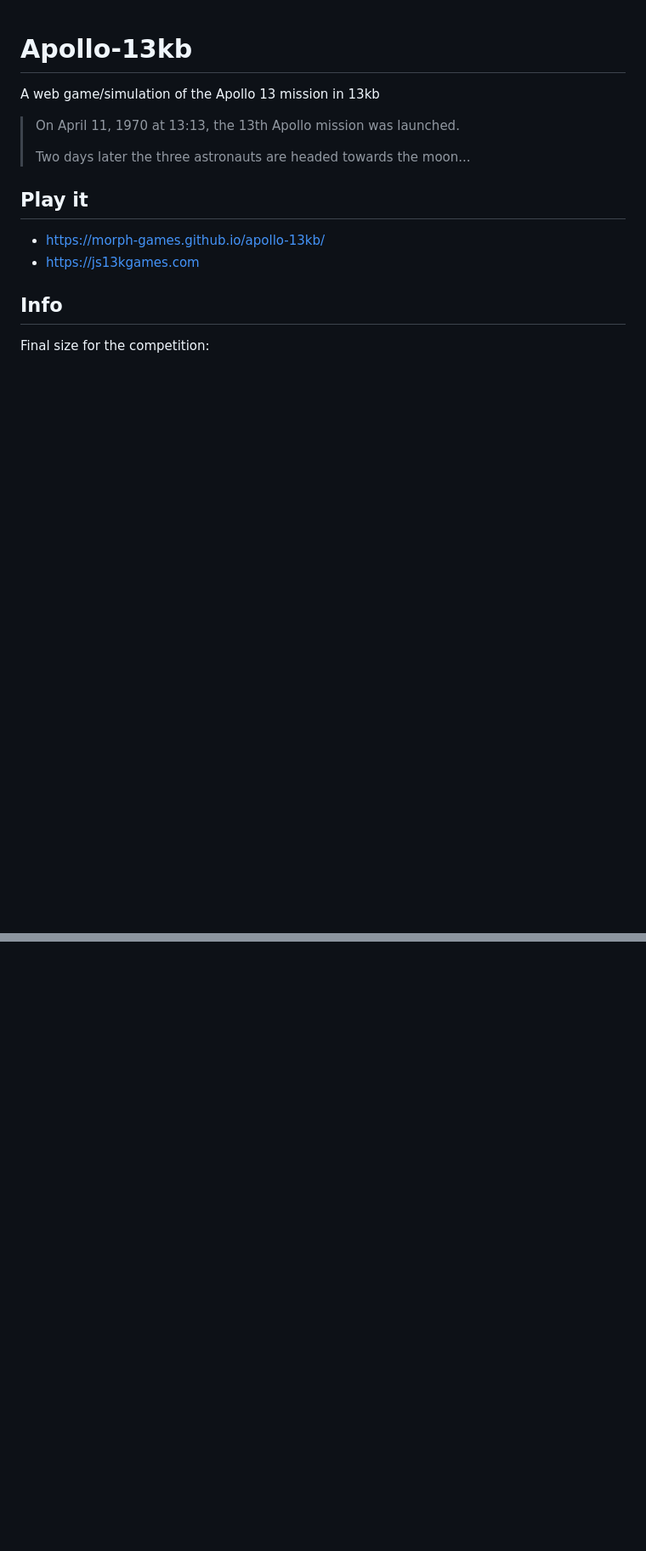
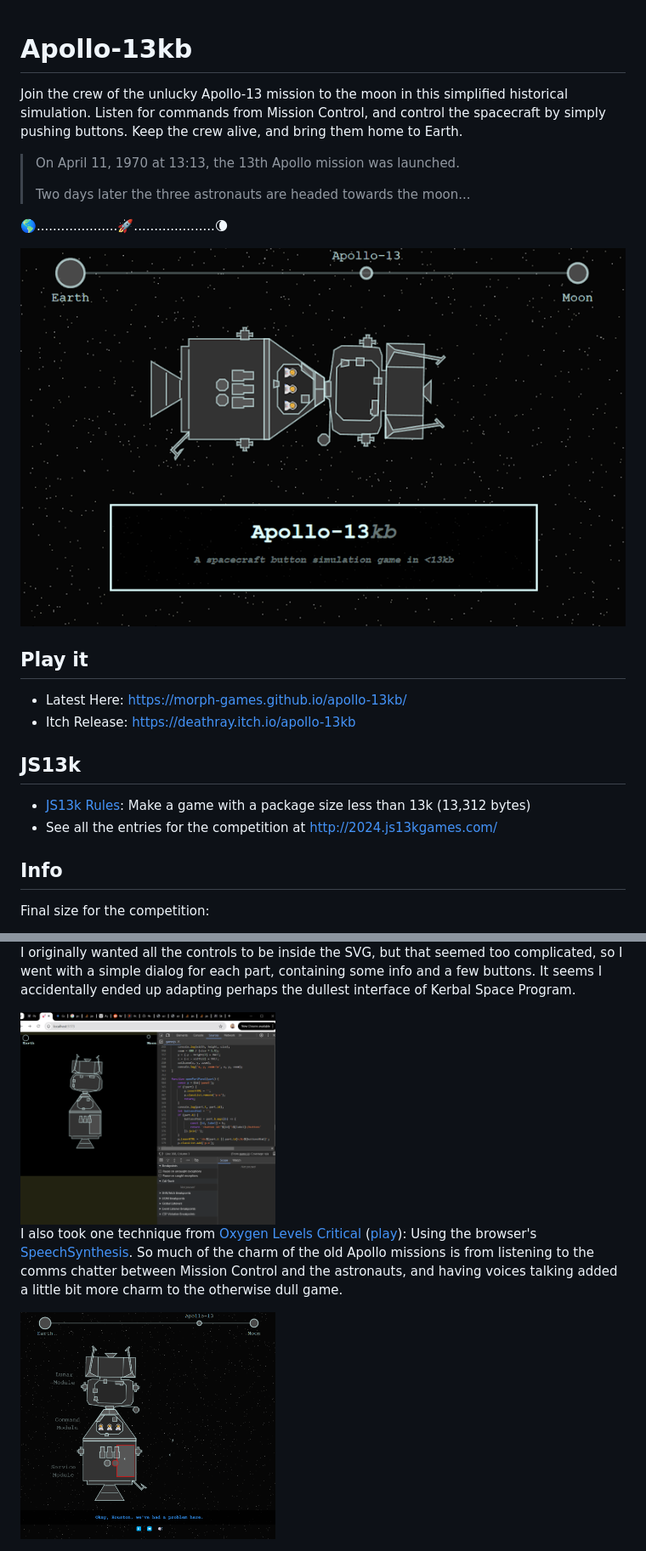
Before and after one commit to morph-games/apollo-13kb, a Markdown page: README.md, 2 parts joined by grey strips. Shown: that part at 85% size. GitHub-like rendering; pictures changed too: images/cover_800x500.png (added), images/dev-screenshots/Screenshot_2024-09-10.png (added), images/dev-screenshots/Screenshot_2024-09-12.png (added); blank space fills up the shorter version.

Commit message:
images, postmortem

```diff
--- a/README.md
+++ b/README.md
@@ -1,5 +1,6 @@
 # Apollo-13kb
-A web game/simulation of the Apollo 13 mission in 13kb
+
+Join the crew of the unlucky Apollo-13 mission to the moon in this simplified historical simulation. Listen for commands from Mission Control, and control the spacecraft by simply pushing buttons. Keep the crew alive, and bring them home to Earth.
 
 > On April 11, 1970 at 13:13, the 13th
 Apollo mission was launched.
@@ -7,10 +8,20 @@ Apollo mission was launched.
 > Two days later the three astronauts
 are headed towards the moon...
 
+🌎....................🚀....................🌘
+
+<img src="./images/cover_800x500.png" style="width: 30em" />
+
 ## Play it
 
-- https://morph-games.github.io/apollo-13kb/
-- https://js13kgames.com
+- Latest Here: https://morph-games.github.io/apollo-13kb/
+- Itch Release: https://deathray.itch.io/apollo-13kb
+
+
+## JS13k
+
+- [JS13k Rules](https://js13kgames.com/#rules): Make a game with a package size less than 13k (13,312 bytes)
+- See all the entries for the competition at http://2024.js13kgames.com/
 
 ## Info
 
@@ -24,0 +51,7 @@ Libraries used:
+I originally wanted all the controls to be inside the SVG, but that seemed too complicated, so I went with a simple dialog for each part, containing some info and a few buttons. It seems I accidentally ended up adapting perhaps the dullest interface of Kerbal Space Program.
+
+<img src="./images/dev-screenshots/Screenshot_2024-09-10.png" width="300" />
+
+I also took one technique from [Oxygen Levels Critical](https://github.com/deathraygames/oxygen-levels-critical) ([play](https://deathraygames.github.io/oxygen-levels-critical/)): Using the browser's [SpeechSynthesis](https://developer.mozilla.org/en-US/docs/Web/API/SpeechSynthesis). So much of the charm of the old Apollo missions is from listening to the comms chatter between Mission Control and the astronauts, and having voices talking added a little bit more charm to the otherwise dull game.
+
+<img src="./images/dev-screenshots/Screenshot_2024-09-12.png" width="300" />
```
Also changed, not shown: other parts of README.md (+15 -0 lines), images/dev-screenshots/Screenshot_2024-09-08.png (added), images/dev-screenshots/Screenshot_2024-09-08_2.png (added), images/thumbnail_320x320.png (added).
